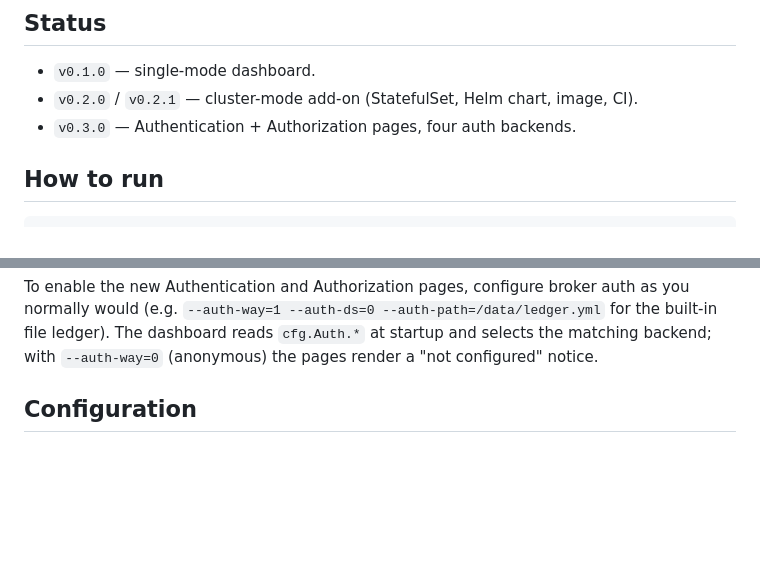
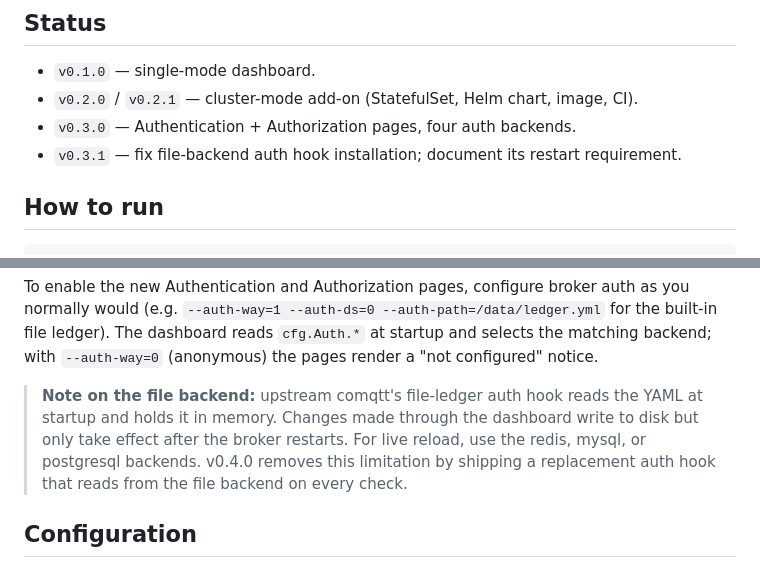
Before and after one commit to debsahu/comqtt-dashboard, a Markdown page: README.md, 2 parts joined by grey strips. Drawn GitHub-style; blank space fills up the shorter version.

Commit message:
docs(readme): note v0.3.1 status and file-backend reload behavior
Appends a v0.3.1 entry under Status and an explicit callout in How to
run that the file backend requires a broker restart for changes. The
v0.4.0 plan eliminates this; v0.3.1 just makes the constraint visible
to operators who pick the file backend today.

```diff
--- a/README.md
+++ b/README.md
@@ -44,6 +44,7 @@ coexist; pick the one whose surface matches your operations need.
 - `v0.1.0` — single-mode dashboard.
 - `v0.2.0` / `v0.2.1` — cluster-mode add-on (StatefulSet, Helm chart, image, CI).
 - `v0.3.0` — Authentication + Authorization pages, four auth backends.
+- `v0.3.1` — fix file-backend auth hook installation; document its restart requirement.
 
 ## How to run
 
@@ -62,6 +63,13 @@ auth as you normally would (e.g. `--auth-way=1 --auth-ds=0
 --auth-path=/data/ledger.yml` for the built-in file ledger). The dashboard
 reads `cfg.Auth.*` at startup and selects the matching backend; with
 `--auth-way=0` (anonymous) the pages render a "not configured" notice.
+
+> **Note on the file backend:** upstream comqtt's file-ledger auth hook
+> reads the YAML at startup and holds it in memory. Changes made through
+> the dashboard write to disk but only take effect after the broker
+> restarts. For live reload, use the redis, mysql, or postgresql
+> backends. v0.4.0 removes this limitation by shipping a replacement
+> auth hook that reads from the file backend on every check.
 
 ## Configuration
 
```
